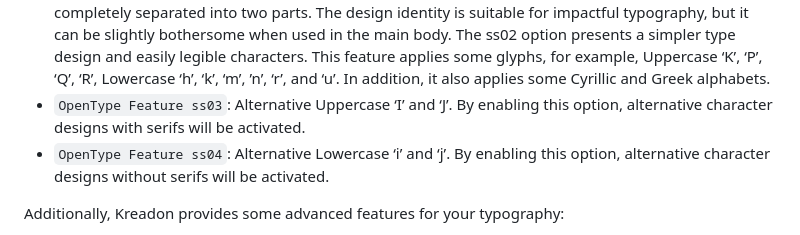
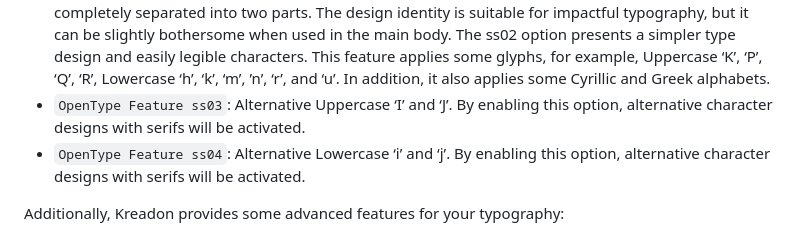
Before and after one commit to Kohakuno-Layer/Kreadon, a Markdown page: README.md, the part around one of its changes. Drawn GitHub-style.

```diff
--- a/README.md
+++ b/README.md
@@ -26,7 +26,7 @@ You can find a detailed description of the typographic effects of each OpenType
 * `OpenType Feature ss01`: Alternative Lowercase ‘a’. The default ‘a’ glyph design is a single story, but you can swap a two-story ‘a’ with the OpenType feature. This design variation also applies to other ‘a’ like characters such as ‘a’ with acute, or Cyrillic ‘a’.
 * `OpenType Feature ss02`: Alternative Uppercases and Lowercases. Let me explain what is this feature; for example, default Kreadon’s Uppercase ‘R’ is written down in one stroke, and default lowercase ‘m’ is completely separated into two parts. The design identity is suitable for impactful typography, but it can be slightly bothersome when used in the main body. The ss02 option presents a simpler type design and easily legible characters. This feature applies some glyphs, for example, Uppercase ‘K’, ‘P’, ‘Q’, ‘R’, Lowercase ‘h’, ‘k’, ‘m’, ’n’, ‘r’, and ‘u’. In addition, it also applies some Cyrillic and Greek alphabets.
 * `OpenType Feature ss03`: Alternative Uppercase ‘I’ and ‘J’. By enabling this option, alternative character designs with serifs will be activated.
-* `OpenType Feature ss04`: Alternative Lowercase ‘i’ and ‘j’. By enabling this option, alternative character designs without serifs will be activated.
+* `OpenType Feature ss04`: Alternative Lowercase ‘i’ and ‘j’. By enabling this option, alternative character designs with serifs will be activated.
 
 Additionally, Kreadon provides some advanced features for your typography:
 
```
Also changed, not shown: other parts of README.md (+1 -1 lines).
